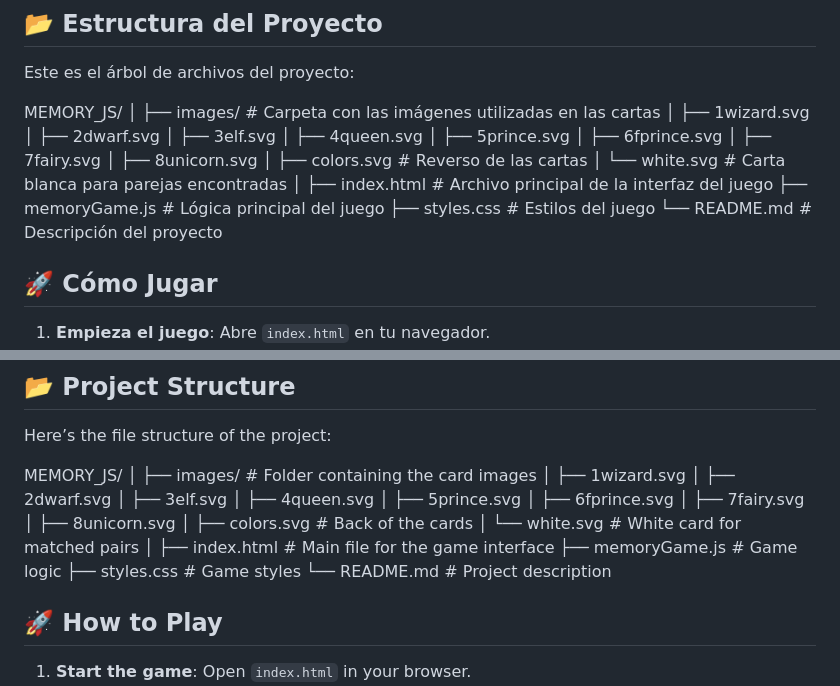
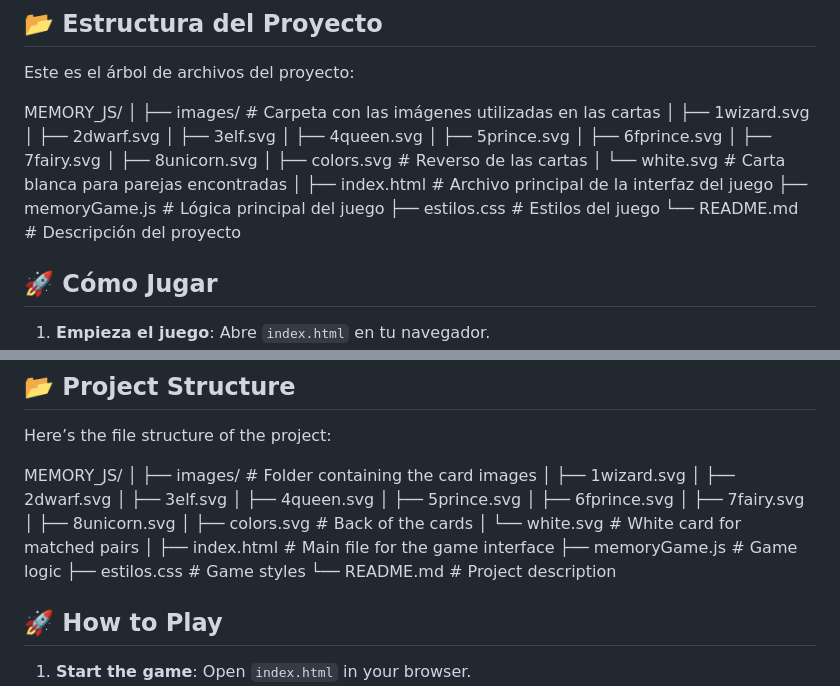
Before and after one commit to Btojaka/memoryJs, a Markdown page: README.md, 2 parts joined by grey strips. Drawn GitHub-style.

```diff
--- a/README.md
+++ b/README.md
@@ -14,7 +14,7 @@ Las cartas tienen imágenes de **magos, hadas y criaturas mágicas**, ideales pa
 
 Este es el árbol de archivos del proyecto:
 
-MEMORY_JS/ │ ├── images/ # Carpeta con las imágenes utilizadas en las cartas │ ├── 1wizard.svg │ ├── 2dwarf.svg │ ├── 3elf.svg │ ├── 4queen.svg │ ├── 5prince.svg │ ├── 6fprince.svg │ ├── 7fairy.svg │ ├── 8unicorn.svg │ ├── colors.svg # Reverso de las cartas │ └── white.svg # Carta blanca para parejas encontradas │ ├── index.html # Archivo principal de la interfaz del juego ├── memoryGame.js # Lógica principal del juego ├── styles.css # Estilos del juego └── README.md # Descripción del proyecto
+MEMORY_JS/ │ ├── images/ # Carpeta con las imágenes utilizadas en las cartas │ ├── 1wizard.svg │ ├── 2dwarf.svg │ ├── 3elf.svg │ ├── 4queen.svg │ ├── 5prince.svg │ ├── 6fprince.svg │ ├── 7fairy.svg │ ├── 8unicorn.svg │ ├── colors.svg # Reverso de las cartas │ └── white.svg # Carta blanca para parejas encontradas │ ├── index.html # Archivo principal de la interfaz del juego ├── memoryGame.js # Lógica principal del juego ├── estilos.css # Estilos del juego └── README.md # Descripción del proyecto
 
 
 ## 🚀 Cómo Jugar
@@ -53,7 +53,7 @@ The cards feature images of **wizards, fairies, and magical creatures**, making
 
 Here’s the file structure of the project:
 
-MEMORY_JS/ │ ├── images/ # Folder containing the card images │ ├── 1wizard.svg │ ├── 2dwarf.svg │ ├── 3elf.svg │ ├── 4queen.svg │ ├── 5prince.svg │ ├── 6fprince.svg │ ├── 7fairy.svg │ ├── 8unicorn.svg │ ├── colors.svg # Back of the cards │ └── white.svg # White card for matched pairs │ ├── index.html # Main file for the game interface ├── memoryGame.js # Game logic ├── styles.css # Game styles └── README.md # Project description
+MEMORY_JS/ │ ├── images/ # Folder containing the card images │ ├── 1wizard.svg │ ├── 2dwarf.svg │ ├── 3elf.svg │ ├── 4queen.svg │ ├── 5prince.svg │ ├── 6fprince.svg │ ├── 7fairy.svg │ ├── 8unicorn.svg │ ├── colors.svg # Back of the cards │ └── white.svg # White card for matched pairs │ ├── index.html # Main file for the game interface ├── memoryGame.js # Game logic ├── estilos.css # Game styles └── README.md # Project description
 
 
 ## 🚀 How to Play
```
